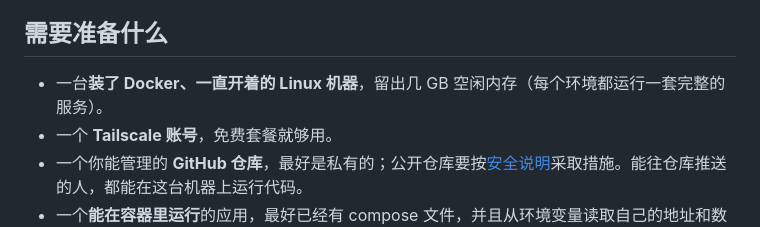
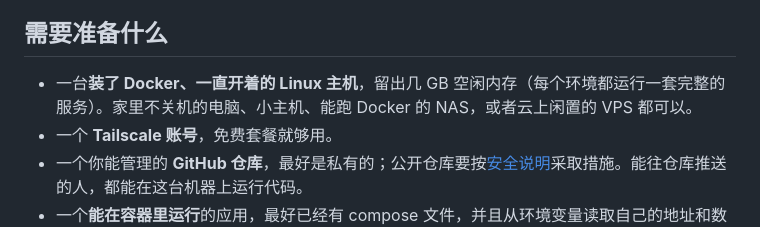
Before and after one commit to riverscn/tailnet-preview, a Markdown page: README.zh-CN.md, the part around the change. GitHub-like rendering.

```diff
--- a/README.zh-CN.md
+++ b/README.zh-CN.md
@@ -34,7 +34,7 @@ pull request ──▶ GitHub Actions（你机器上的 self-hosted runner）
 
 ## 需要准备什么
 
-- 一台**装了 Docker、一直开着的 Linux 机器**，留出几 GB 空闲内存（每个环境都运行一套完整的服务）。
+- 一台**装了 Docker、一直开着的 Linux 主机**，留出几 GB 空闲内存（每个环境都运行一套完整的服务）。家里不关机的电脑、小主机、能跑 Docker 的 NAS，或者云上闲置的 VPS 都可以。
 - 一个 **Tailscale 账号**，免费套餐就够用。
 - 一个你能管理的 **GitHub 仓库**，最好是私有的；公开仓库要按[安全说明](docs/security.zh-CN.md)采取措施。能往仓库推送的人，都能在这台机器上运行代码。
 - 一个**能在容器里运行**的应用，最好已经有 compose 文件，并且从环境变量读取自己的地址和数据库连接。
```
Also changed, not shown: README.md (+2 -1 lines).
